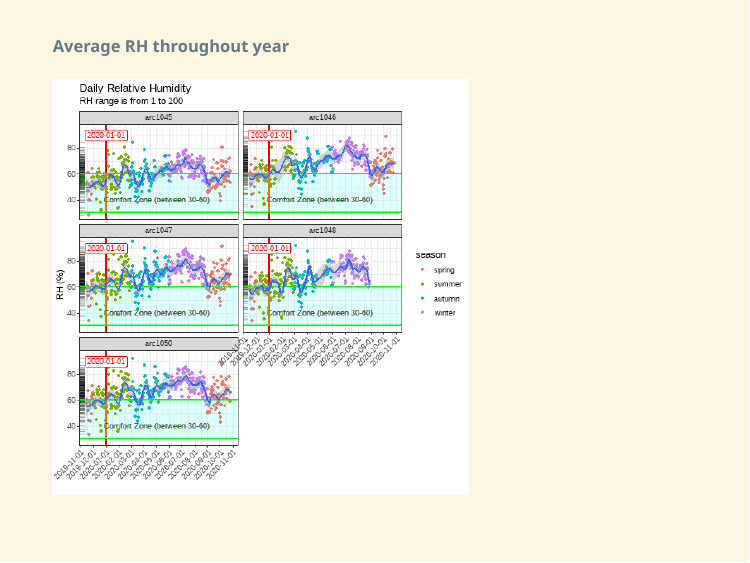
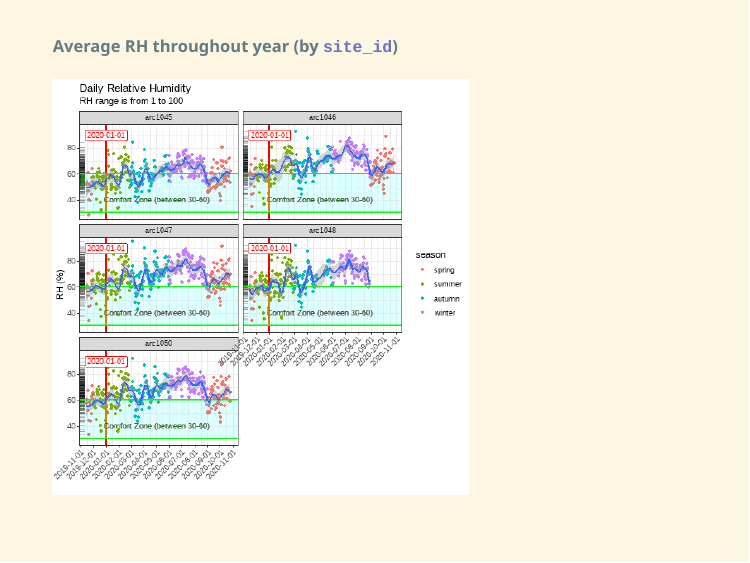
Before and after one commit to ycui0008/5523-GroupPresentation, an R Markdown document (5523-GroupPresentation.Rmd): page 5 of 9. The pictures show the slides in the output file 5523-GroupPresentation.html that the author committed with the source; the slides are laid out offline by our stand-in for remark.js, each with all of its steps uncovered, in fonts that may differ from those the slides ask for, and without slide numbers, shadows or browser add-ons; a font, style sheet, LaTeX package, included part or bibliography that could not be used is replaced or left out; library style sheets and scripts come from the installed R packages.

Commit message:
Some minor changes in slide 6

````diff
--- a/5523-GroupPresentation.Rmd
+++ b/5523-GroupPresentation.Rmd
@@ -188,7 +188,7 @@ climate_readings_hrly <- df1 %>%
 
 ---
 
-#### Average RH throughout year
+#### Average RH throughout year (by `site_id`)
 
 
 ```{r,echo = FALSE, message=FALSE, warning=FALSE}
````
Also changed, not shown: 5523-GroupPresentation.html, 5523-GroupPresentation.Rmd (2 more changed lines).
